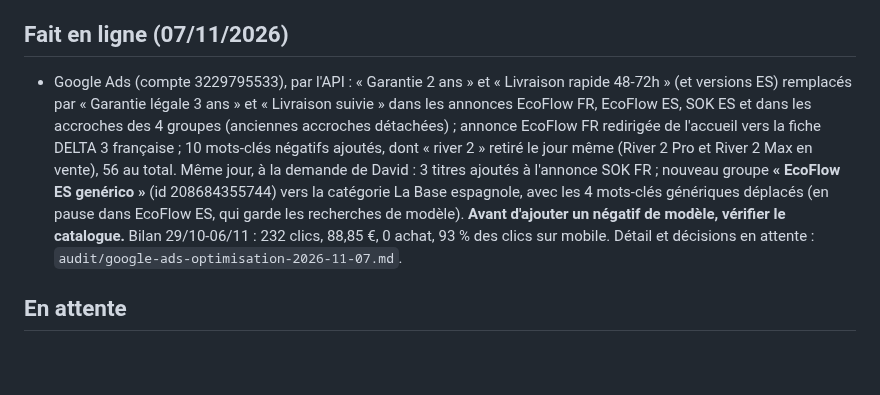
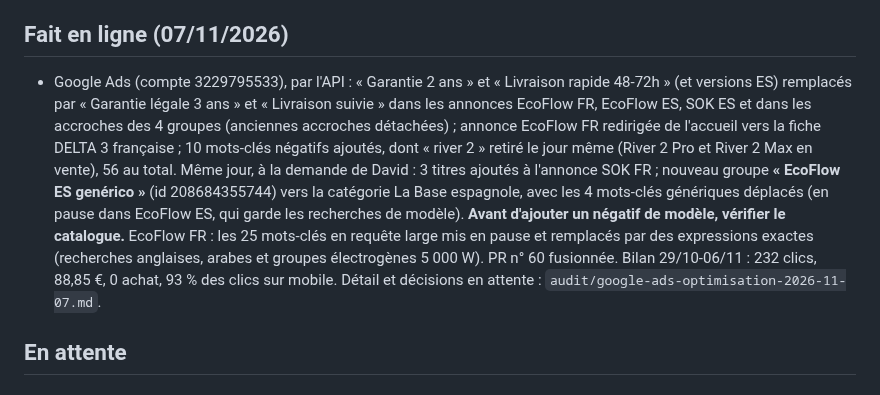
Before and after one commit to davidfray/assistant-fray, a Markdown page: CLAUDE.md, the part around the change. Rendered like a GitHub page; blank space fills up the shorter version.

```diff
--- a/CLAUDE.md
+++ b/CLAUDE.md
@@ -128,7 +128,7 @@ Règles Sol & Volt absolues : aucune mention CE, « gestionnaire de réseau loca
 
 ## Fait en ligne (07/11/2026)
 
-- Google Ads (compte 3229795533), par l'API : « Garantie 2 ans » et « Livraison rapide 48-72h » (et versions ES) remplacés par « Garantie légale 3 ans » et « Livraison suivie » dans les annonces EcoFlow FR, EcoFlow ES, SOK ES et dans les accroches des 4 groupes (anciennes accroches détachées) ; annonce EcoFlow FR redirigée de l'accueil vers la fiche DELTA 3 française ; 10 mots-clés négatifs ajoutés, dont « river 2 » retiré le jour même (River 2 Pro et River 2 Max en vente), 56 au total. Même jour, à la demande de David : 3 titres ajoutés à l'annonce SOK FR ; nouveau groupe **« EcoFlow ES genérico »** (id 208684355744) vers la catégorie La Base espagnole, avec les 4 mots-clés génériques déplacés (en pause dans EcoFlow ES, qui garde les recherches de modèle). **Avant d'ajouter un négatif de modèle, vérifier le catalogue.** Bilan 29/10-06/11 : 232 clics, 88,85 €, 0 achat, 93 % des clics sur mobile. Détail et décisions en attente : `audit/google-ads-optimisation-2026-11-07.md`.
+- Google Ads (compte 3229795533), par l'API : « Garantie 2 ans » et « Livraison rapide 48-72h » (et versions ES) remplacés par « Garantie légale 3 ans » et « Livraison suivie » dans les annonces EcoFlow FR, EcoFlow ES, SOK ES et dans les accroches des 4 groupes (anciennes accroches détachées) ; annonce EcoFlow FR redirigée de l'accueil vers la fiche DELTA 3 française ; 10 mots-clés négatifs ajoutés, dont « river 2 » retiré le jour même (River 2 Pro et River 2 Max en vente), 56 au total. Même jour, à la demande de David : 3 titres ajoutés à l'annonce SOK FR ; nouveau groupe **« EcoFlow ES genérico »** (id 208684355744) vers la catégorie La Base espagnole, avec les 4 mots-clés génériques déplacés (en pause dans EcoFlow ES, qui garde les recherches de modèle). **Avant d'ajouter un négatif de modèle, vérifier le catalogue.** EcoFlow FR : les 25 mots-clés en requête large mis en pause et remplacés par des expressions exactes (recherches anglaises, arabes et groupes électrogènes 5 000 W). PR n° 60 fusionnée. Bilan 29/10-06/11 : 232 clics, 88,85 €, 0 achat, 93 % des clics sur mobile. Détail et décisions en attente : `audit/google-ads-optimisation-2026-11-07.md`.
 
 ## En attente
 
```
Also changed, not shown: audit/google-ads-optimisation-2026-11-07.md (+3 -0 lines).
